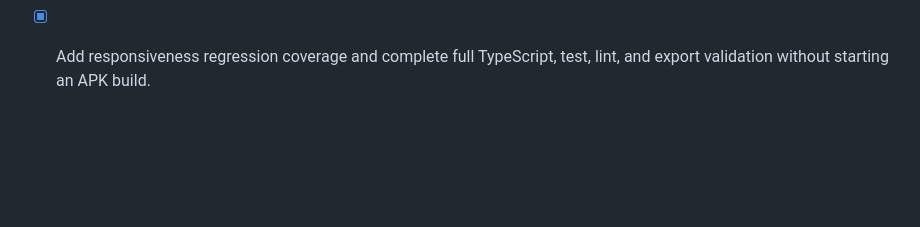
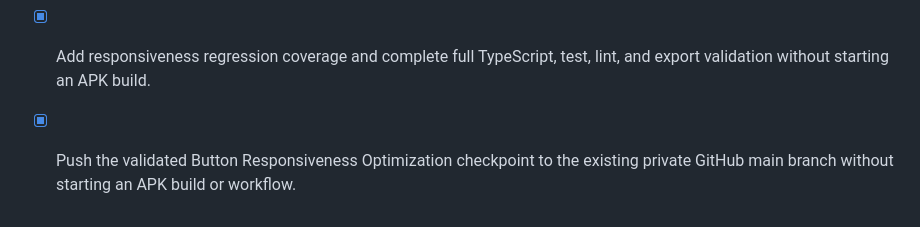
Before and after one commit to rohanrajakloverofnature-code/focus-command, a Markdown page: todo.md, the part around the change. Drawn GitHub-style; blank space fills up the shorter version.

Commit message:
Checkpoint: Record the completed private GitHub synchronization for the validated Button Responsiveness Optimization. The private main branch was verified at commit 3fe1c16e before this task-record update. No application code, UI, feature, calculation, user-facing mechanism, profile-logo behavior, animation, APK build, or GitHub Actions workflow was changed or started after the validated optimization checkpoint.

```diff
--- a/todo.md
+++ b/todo.md
@@ -473,3 +473,4 @@
 - [x] Narrow verified Mission and Home render dependencies without changing any visible content, calculation, profile-logo behavior, or completed animation.
 - [x] Prepare the existing optional tap-feedback resource safely after hydration without playing a new launch sound or altering sound settings.
 - [x] Add responsiveness regression coverage and complete full TypeScript, test, lint, and export validation without starting an APK build.
+- [x] Push the validated Button Responsiveness Optimization checkpoint to the existing private GitHub main branch without starting an APK build or workflow.
```
